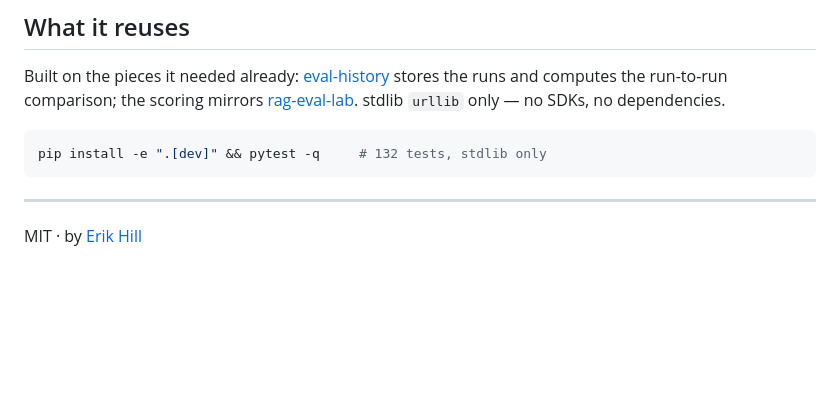
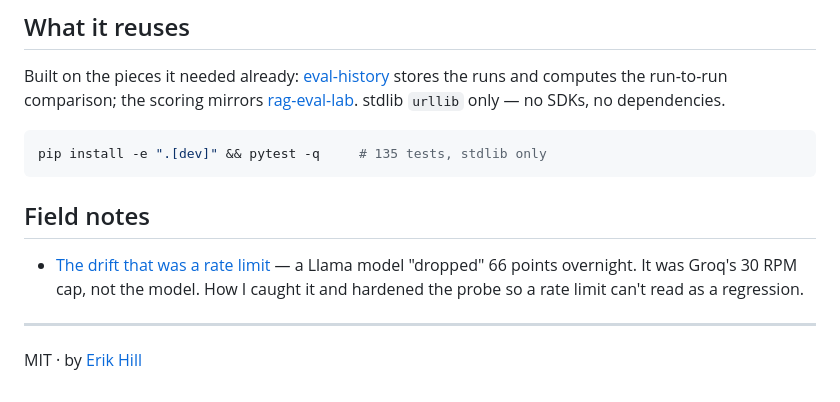
Before and after one commit to egnaro9/model-drift, a Markdown page: README.md, the part around the change. GitHub-like rendering; blank space fills up the shorter version.

````diff
--- a/README.md
+++ b/README.md
@@ -135,8 +135,12 @@ The tracker runs daily on a free cron and a small spend. The dashboard shows **"
 Built on the pieces it needed already: [eval-history](https://github.com/egnaro9/eval-history) stores the runs and computes the run-to-run comparison; the scoring mirrors [rag-eval-lab](https://github.com/egnaro9/rag-eval-lab). stdlib `urllib` only — no SDKs, no dependencies.
 
 ```bash
-pip install -e ".[dev]" && pytest -q     # 132 tests, stdlib only
+pip install -e ".[dev]" && pytest -q     # 135 tests, stdlib only
 ```
+
+## Field notes
+
+- [The drift that was a rate limit](docs/a-rate-limit-not-a-regression.md) — a Llama model "dropped" 66 points overnight. It was Groq's 30 RPM cap, not the model. How I caught it and hardened the probe so a rate limit can't read as a regression.
 
 ---
 MIT · by [Erik Hill](https://egnaro9.github.io)
````
Also changed, not shown: docs/a-rate-limit-not-a-regression.md (added, +27 -0 lines).
